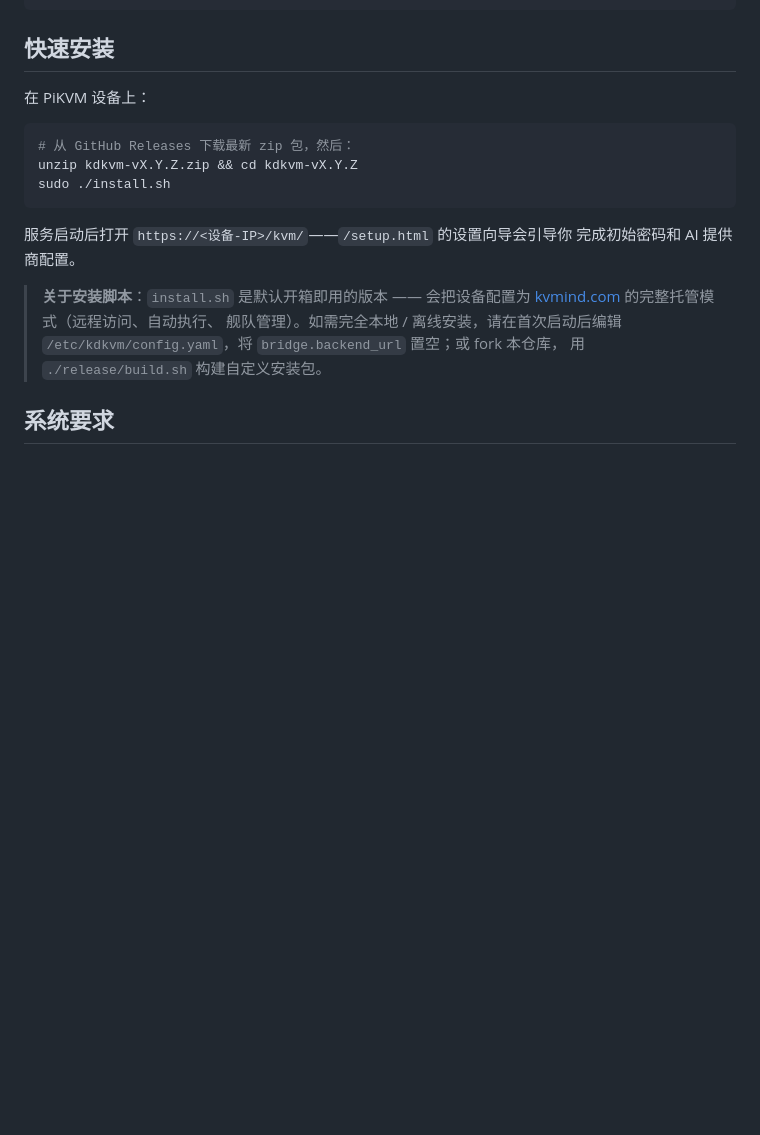
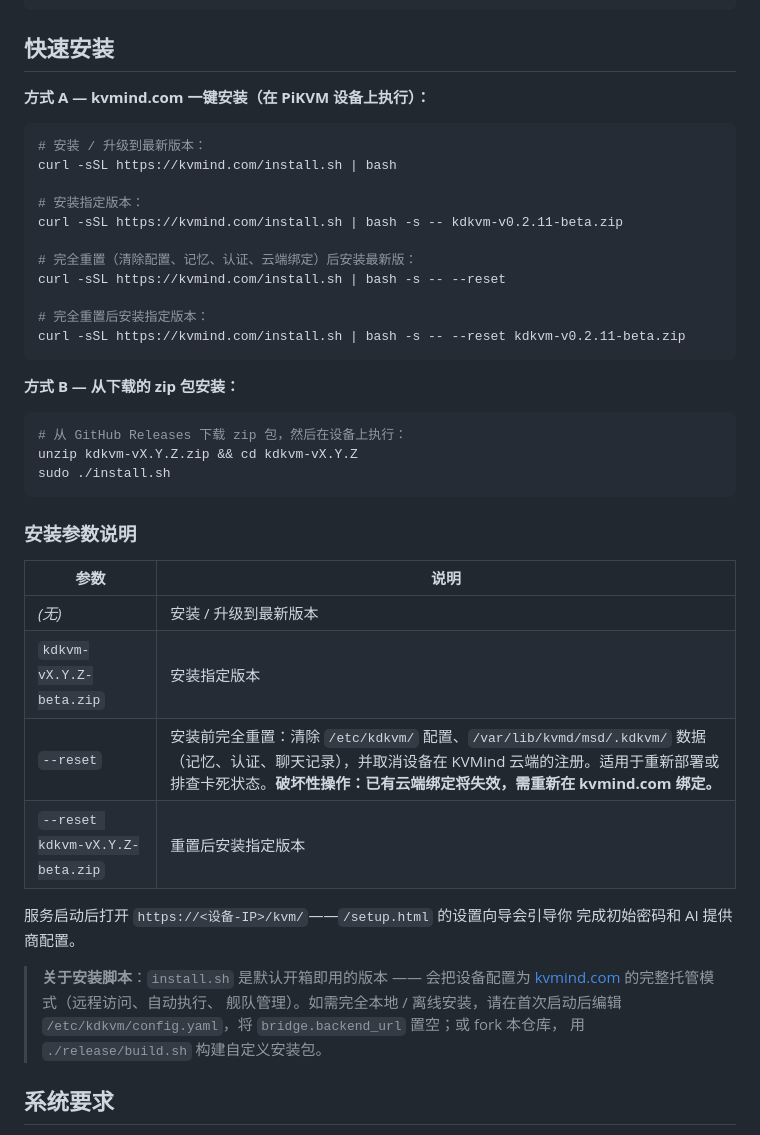
Before and after one commit to sunthinks/kvmind, a Markdown page: README.zh-CN.md, the part around the change. Rendered like a GitHub page; blank space fills up the shorter version.

````diff
--- a/README.zh-CN.md
+++ b/README.zh-CN.md
@@ -85,13 +85,38 @@ KVMind 为你的 PiKVM 设备添加一个自然语言 AI 助手，通过键盘
 
 ## 快速安装
 
-在 PiKVM 设备上：
+**方式 A — kvmind.com 一键安装（在 PiKVM 设备上执行）：**
 
 ```bash
-# 从 GitHub Releases 下载最新 zip 包，然后：
+# 安装 / 升级到最新版本：
+curl -sSL https://kvmind.com/install.sh | bash
+
+# 安装指定版本：
+curl -sSL https://kvmind.com/install.sh | bash -s -- kdkvm-v0.2.11-beta.zip
+
+# 完全重置（清除配置、记忆、认证、云端绑定）后安装最新版：
+curl -sSL https://kvmind.com/install.sh | bash -s -- --reset
+
+# 完全重置后安装指定版本：
+curl -sSL https://kvmind.com/install.sh | bash -s -- --reset kdkvm-v0.2.11-beta.zip
+```
+
+**方式 B — 从下载的 zip 包安装：**
+
+```bash
+# 从 GitHub Releases 下载 zip 包，然后在设备上执行：
 unzip kdkvm-vX.Y.Z.zip && cd kdkvm-vX.Y.Z
 sudo ./install.sh
 ```
+
+### 安装参数说明
+
+| 参数 | 说明 |
+|------|------|
+| *(无)* | 安装 / 升级到最新版本 |
+| `kdkvm-vX.Y.Z-beta.zip` | 安装指定版本 |
+| `--reset` | 安装前完全重置：清除 `/etc/kdkvm/` 配置、`/var/lib/kvmd/msd/.kdkvm/` 数据（记忆、认证、聊天记录），并取消设备在 KVMind 云端的注册。适用于重新部署或排查卡死状态。**破坏性操作：已有云端绑定将失效，需重新在 kvmind.com 绑定。** |
+| `--reset kdkvm-vX.Y.Z-beta.zip` | 重置后安装指定版本 |
 
 服务启动后打开 `https://<设备-IP>/kvm/`——`/setup.html` 的设置向导会引导你
 完成初始密码和 AI 提供商配置。
````
Also changed, not shown: README.ja.md (+27 -2 lines), README.md (+27 -2 lines).
